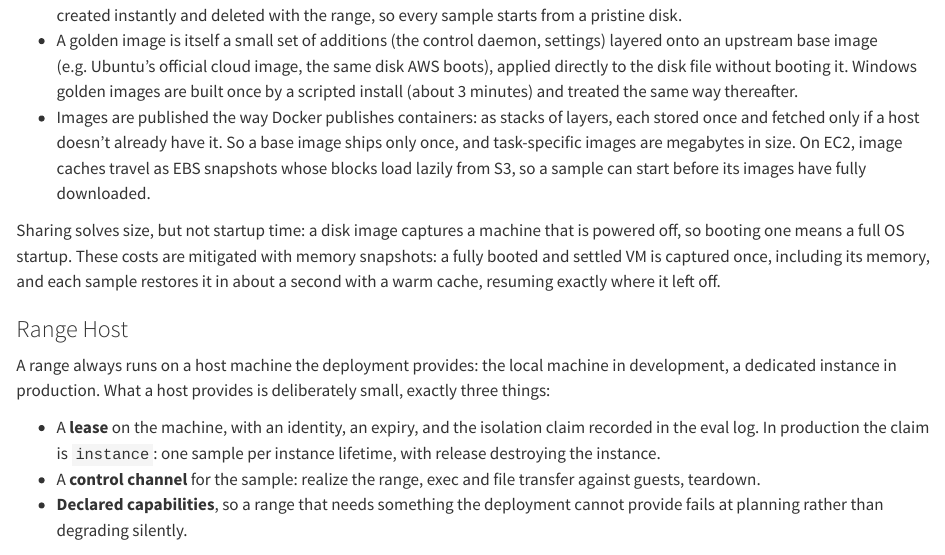
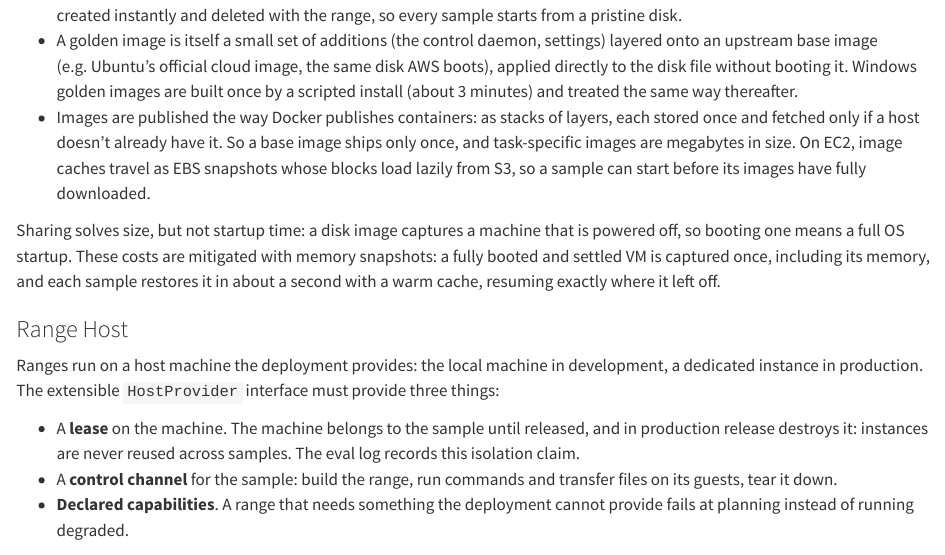
Before and after one commit to meridianlabs-ai/inspect_ranges, a Quarto document (design/ranges-overview.qmd): the page in a window 1100 px wide, from 5790 px down. Rendered offline with R 4.5, knitr and Pandoc in place of Quarto, with nearby package versions.

Commit message:
simplify the Range Host bullets
Co-Authored-By: Claude Mythos 5 <noreply@anthropic.com>

```diff
--- a/design/ranges-overview.qmd
+++ b/design/ranges-overview.qmd
@@ -224,11 +224,11 @@ Sharing solves size, but not startup time: a disk image captures a machine that
 
 ### Range Host {#range-host}
 
-A range always runs on a host machine the deployment provides: the local machine in development, a dedicated instance in production. What a host provides is deliberately small, exactly three things:
+Ranges run on a host machine the deployment provides: the local machine in development, a dedicated instance in production. The extensible `HostProvider` interface must provide three things:
 
-- A **lease** on the machine, with an identity, an expiry, and the isolation claim recorded in the eval log. In production the claim is `instance`: one sample per instance lifetime, with release destroying the instance.
-- A **control channel** for the sample: realize the range, exec and file transfer against guests, teardown.
-- **Declared capabilities**, so a range that needs something the deployment cannot provide fails at planning rather than degrading silently.
+- A **lease** on the machine. The machine belongs to the sample until released, and in production release destroys it: instances are never reused across samples. The eval log records this isolation claim.
+- A **control channel** for the sample: build the range, run commands and transfer files on its guests, tear it down.
+- **Declared capabilities**. A range that needs something the deployment cannot provide fails at planning instead of running degraded.
 
 ![](../docs/diagrams/range-host.excalidraw.svg){fig-alt="The deployment seam: the Inspect scaffold (compile and render, agent loop, model credentials) and an append-only evidence store on the left, the range host with its applier and range container on the right, separated by a dashed trust boundary crossed by three flows: the realization bundle going in, the control channel (exec, read_file, write_file) in both directions, and evidence streaming out."}
 
```
